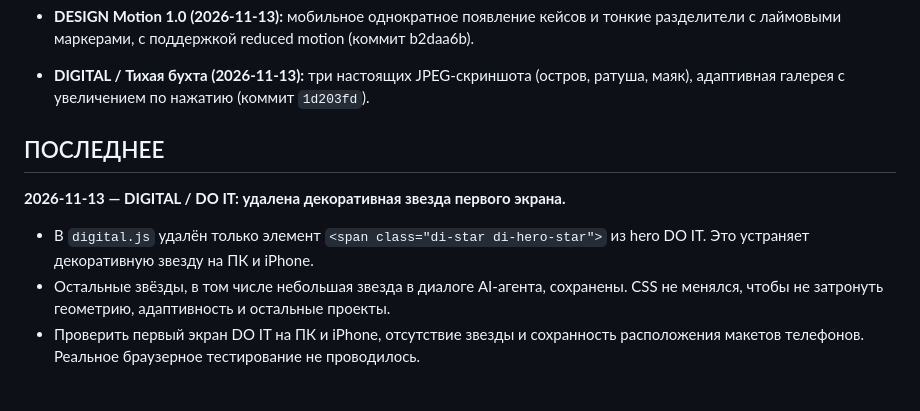
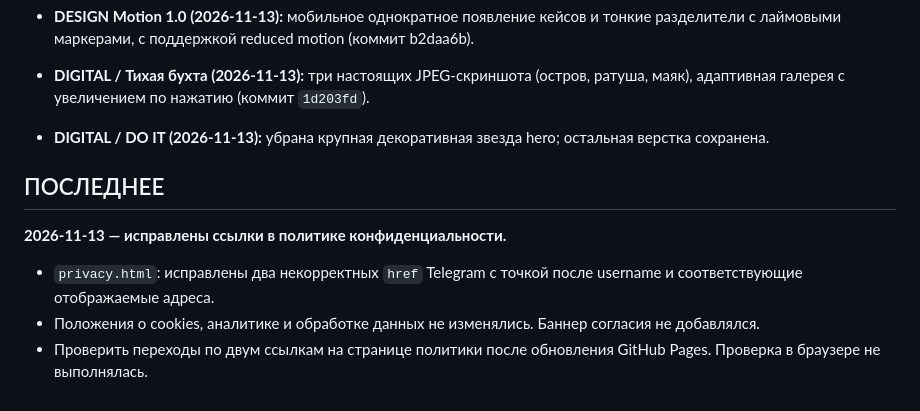
Before and after one commit to dmitriyribka27/dmitriyribka27.github.io, a Markdown page: HANDOFF.md, the part around the change. Rendered like a GitHub page.

Commit message:
Document privacy policy link fix in handoff

```diff
--- a/HANDOFF.md
+++ b/HANDOFF.md
@@ -48,11 +48,12 @@
 - **DESIGN редактура (2026-11-13):** согласованные описания всех пяти кейсов, вступления и CTA внесены дословно; мобильная подсказка прокрутки удалена (коммит `883af47`).
 - **DESIGN Motion 1.0 (2026-11-13):** мобильное однократное появление кейсов и тонкие разделители с лаймовыми маркерами, с поддержкой reduced motion (коммит b2daa6b).
 - **DIGITAL / Тихая бухта (2026-11-13):** три настоящих JPEG-скриншота (остров, ратуша, маяк), адаптивная галерея с увеличением по нажатию (коммит `1d203fd`).
+- **DIGITAL / DO IT (2026-11-13):** убрана крупная декоративная звезда hero; остальная верстка сохранена.
 
 ## ПОСЛЕДНЕЕ
 
-**2026-11-13 — DIGITAL / DO IT: удалена декоративная звезда первого экрана.**
+**2026-11-13 — исправлены ссылки в политике конфиденциальности.**
 
-- В `digital.js` удалён только элемент `<span class="di-star di-hero-star">` из hero DO IT. Это устраняет декоративную звезду на ПК и iPhone.
-- Остальные звёзды, в том числе небольшая звезда в диалоге AI-агента, сохранены. CSS не менялся, чтобы не затронуть геометрию, адаптивность и остальные проекты.
-- Проверить первый экран DO IT на ПК и iPhone, отсутствие звезды и сохранность расположения макетов телефонов. Реальное браузерное тестирование не проводилось.
+- `privacy.html`: исправлены два некорректных `href` Telegram с точкой после username и соответствующие отображаемые адреса.
+- Положения о cookies, аналитике и обработке данных не изменялись. Баннер согласия не добавлялся.
+- Проверить переходы по двум ссылкам на странице политики после обновления GitHub Pages. Проверка в браузере не выполнялась.
```
